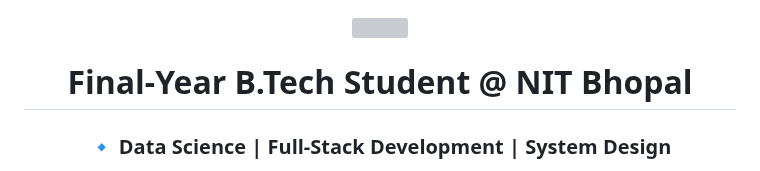
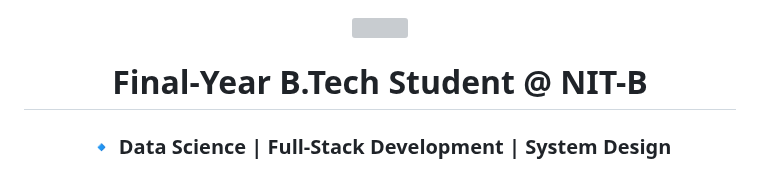
Before and after one commit to Aisenh037/Aisenh037, a Markdown page: README.md, the part around the change. Rendered like a GitHub page; grey boxes are pictures that could not be loaded.

```diff
--- a/README.md
+++ b/README.md
@@ -4,7 +4,7 @@
   <img src="https://media.giphy.com/media/M9gbBd9nbDrOTu1Mqx/giphy.gif" width="100"/>
 </div>
 
-<h1 align="center">Final-Year B.Tech Student @ NIT Bhopal</h1>
+<h1 align="center">Final-Year B.Tech Student @ NIT-B</h1>
 <h3 align="center">🔹 Data Science | Full-Stack Development | System Design</h3>
 
 <img align="right" alt="Coding" width="400" src="https://cdn.dribbble.com/users/1162077/screenshots/3848914/programmer.gif">
```
